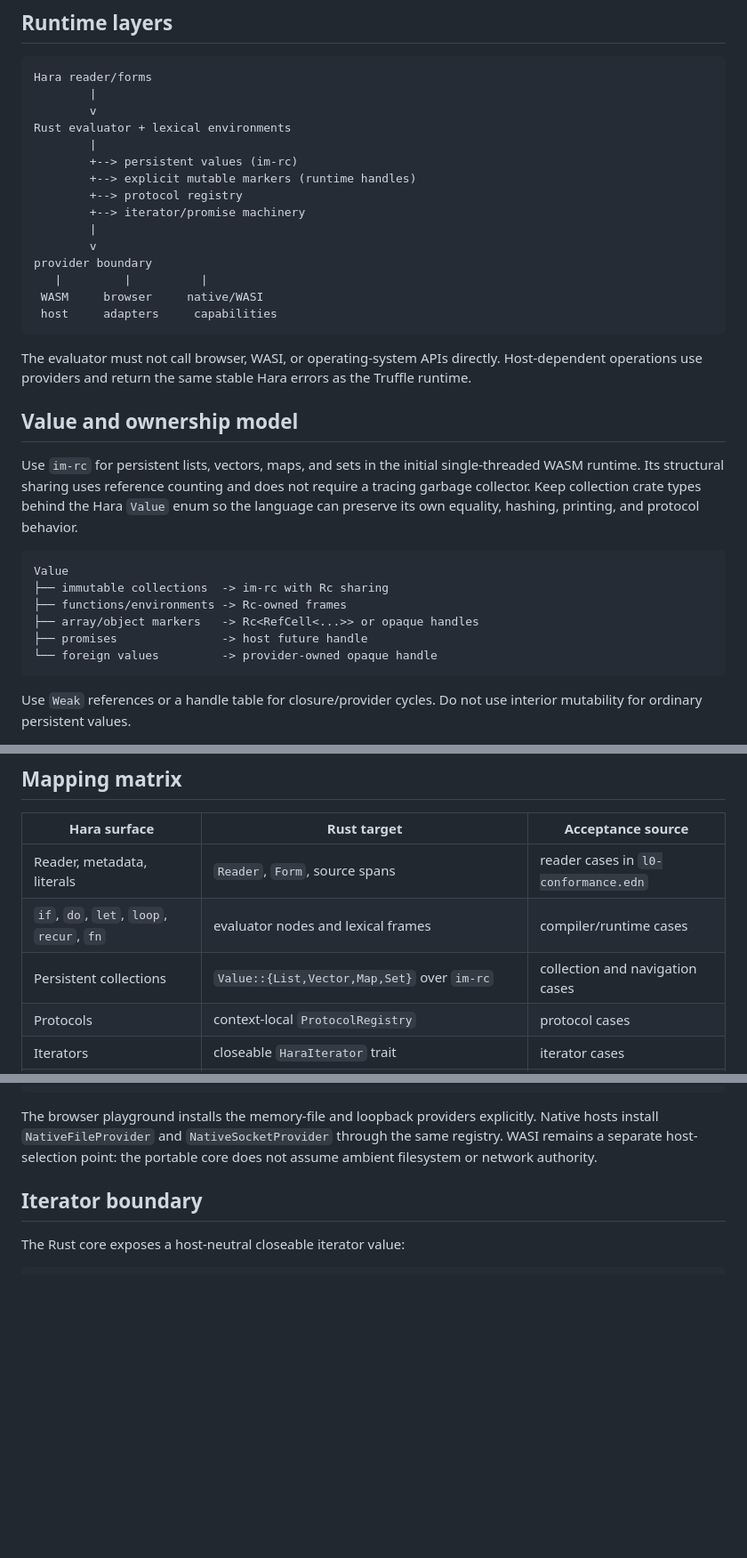
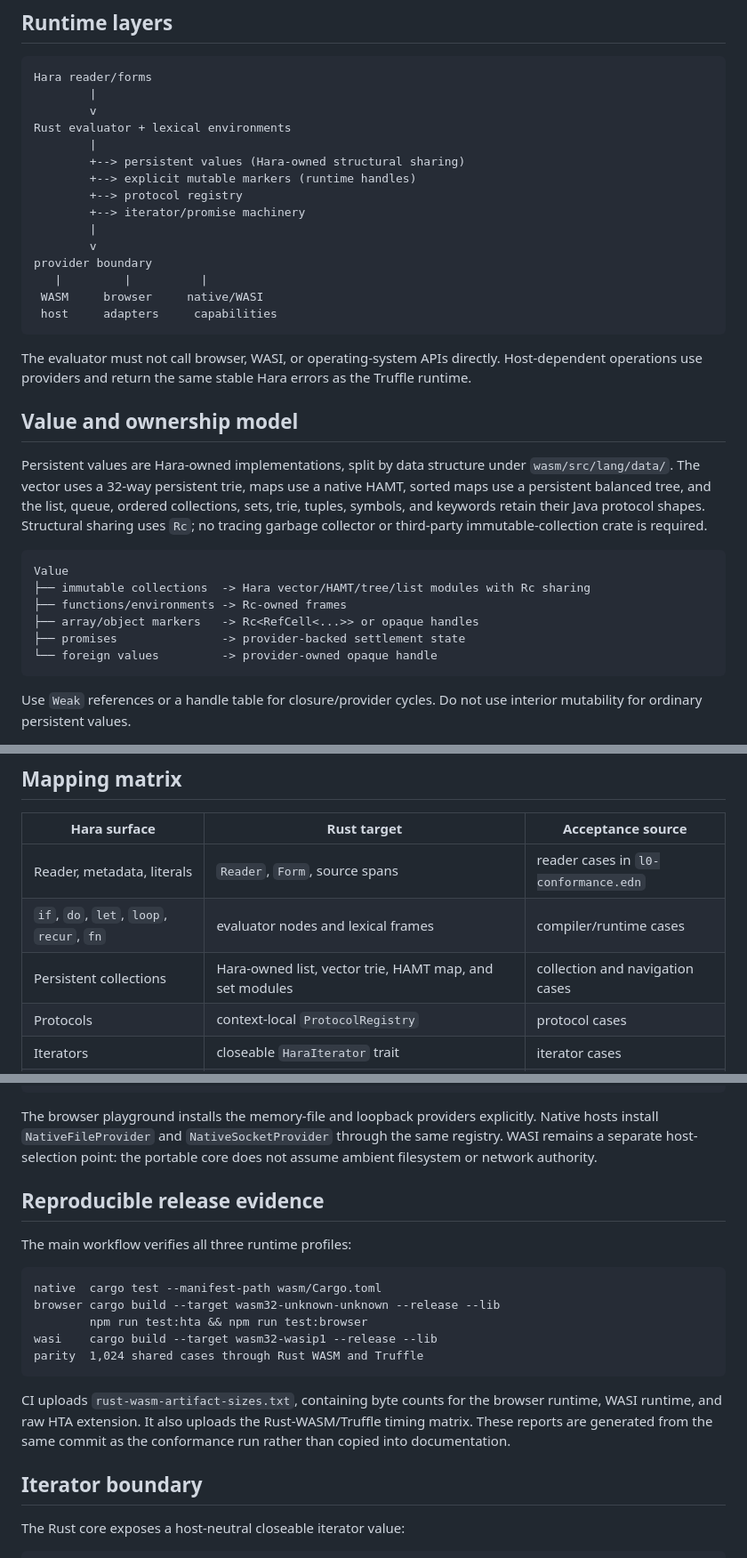
Before and after one commit to hara-lang/hara-specs, a Markdown page: hara/rust-runtime.md, 3 parts joined by grey strips. Shown at 89% size. Drawn GitHub-style; blank space fills up the shorter version.

````diff
--- a/hara/rust-runtime.md
+++ b/hara/rust-runtime.md
@@ -36,7 +36,7 @@ Hara reader/forms
         v
 Rust evaluator + lexical environments
         |
-        +--> persistent values (im-rc)
+        +--> persistent values (Hara-owned structural sharing)
         +--> explicit mutable markers (runtime handles)
         +--> protocol registry
         +--> iterator/promise machinery
@@ -53,17 +53,18 @@ operations use providers and return the same stable Hara errors as the Truffle r
 
 ## Value and ownership model
 
-Use `im-rc` for persistent lists, vectors, maps, and sets in the initial single-threaded WASM
-runtime. Its structural sharing uses reference counting and does not require a tracing garbage
-collector. Keep collection crate types behind the Hara `Value` enum so the language can preserve
-its own equality, hashing, printing, and protocol behavior.
+Persistent values are Hara-owned implementations, split by data structure under
+`wasm/src/lang/data/`. The vector uses a 32-way persistent trie, maps use a native HAMT, sorted
+maps use a persistent balanced tree, and the list, queue, ordered collections, sets, trie, tuples,
+symbols, and keywords retain their Java protocol shapes. Structural sharing uses `Rc`; no tracing
+garbage collector or third-party immutable-collection crate is required.
 
 ```text
 Value
-├── immutable collections  -> im-rc with Rc sharing
+├── immutable collections  -> Hara vector/HAMT/tree/list modules with Rc sharing
 ├── functions/environments -> Rc-owned frames
 ├── array/object markers   -> Rc<RefCell<...>> or opaque handles
-├── promises               -> host future handle
+├── promises               -> provider-backed settlement state
 └── foreign values         -> provider-owned opaque handle
 ```
 
@@ -76,7 +77,7 @@ mutability for ordinary persistent values.
 | --- | --- | --- |
 | Reader, metadata, literals | `Reader`, `Form`, source spans | reader cases in `l0-conformance.edn` |
 | `if`, `do`, `let`, `loop`, `recur`, `fn` | evaluator nodes and lexical frames | compiler/runtime cases |
-| Persistent collections | `Value::{List,Vector,Map,Set}` over `im-rc` | collection and navigation cases |
+| Persistent collections | Hara-owned list, vector trie, HAMT map, and set modules | collection and navigation cases |
 | Protocols | context-local `ProtocolRegistry` | protocol cases |
 | Iterators | closeable `HaraIterator` trait | iterator cases |
 | `promise/*` | `PromiseProvider` plus adoption/recovery rules | generated-library tests |
@@ -132,6 +133,23 @@ The browser playground installs the memory-file and loopback providers explicitl
 install `NativeFileProvider` and `NativeSocketProvider` through the same registry. WASI remains a
 separate host-selection point: the portable core does not assume ambient filesystem or network
 authority.
+
+## Reproducible release evidence
+
+The main workflow verifies all three runtime profiles:
+
+```text
+native  cargo test --manifest-path wasm/Cargo.toml
+browser cargo build --target wasm32-unknown-unknown --release --lib
+        npm run test:hta && npm run test:browser
+wasi    cargo build --target wasm32-wasip1 --release --lib
+parity  1,024 shared cases through Rust WASM and Truffle
+```
+
+CI uploads `rust-wasm-artifact-sizes.txt`, containing byte counts for the browser runtime, WASI
+runtime, and raw HTA extension. It also uploads the Rust-WASM/Truffle timing matrix. These reports
+are generated from the same commit as the conformance run rather than copied into documentation.
+
 
 ## Iterator boundary
 
````
